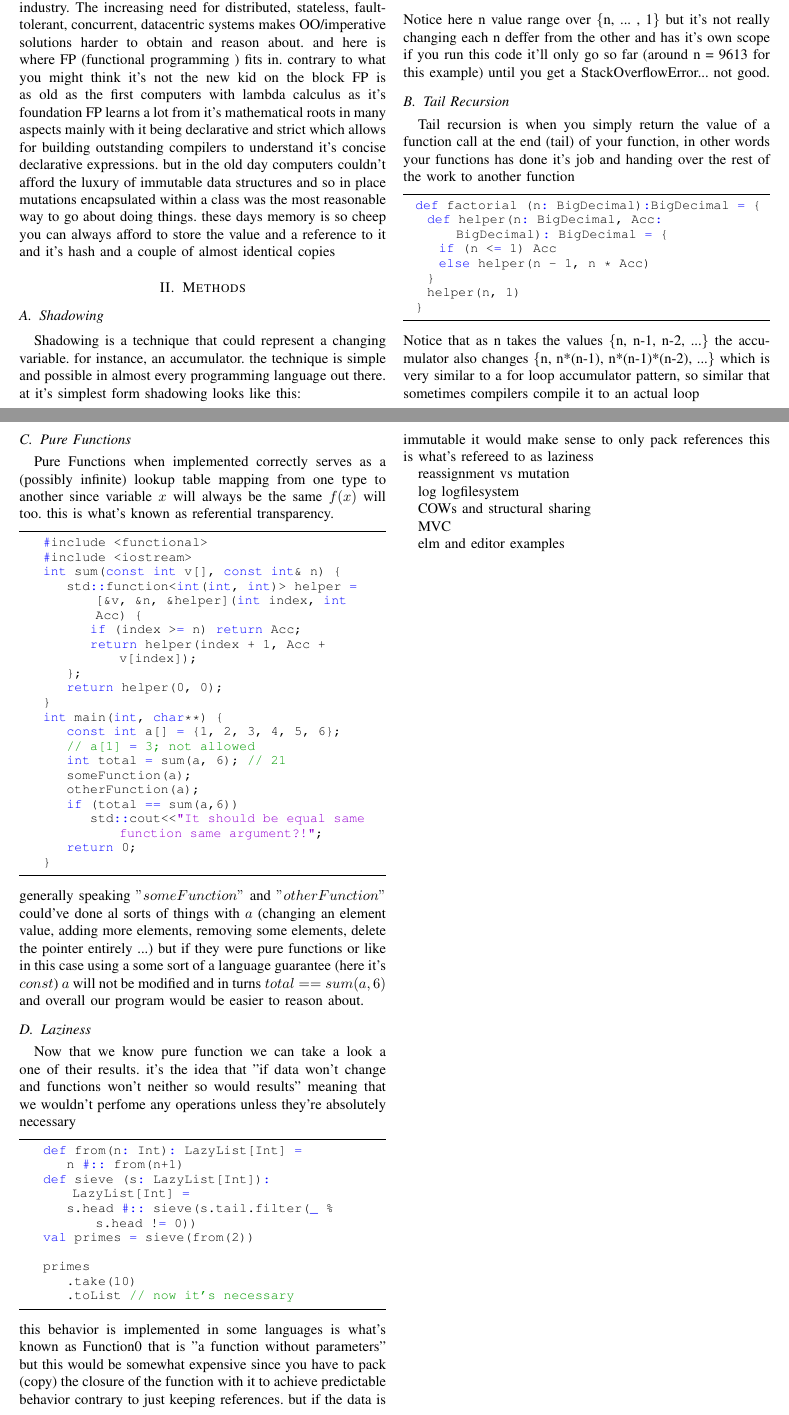
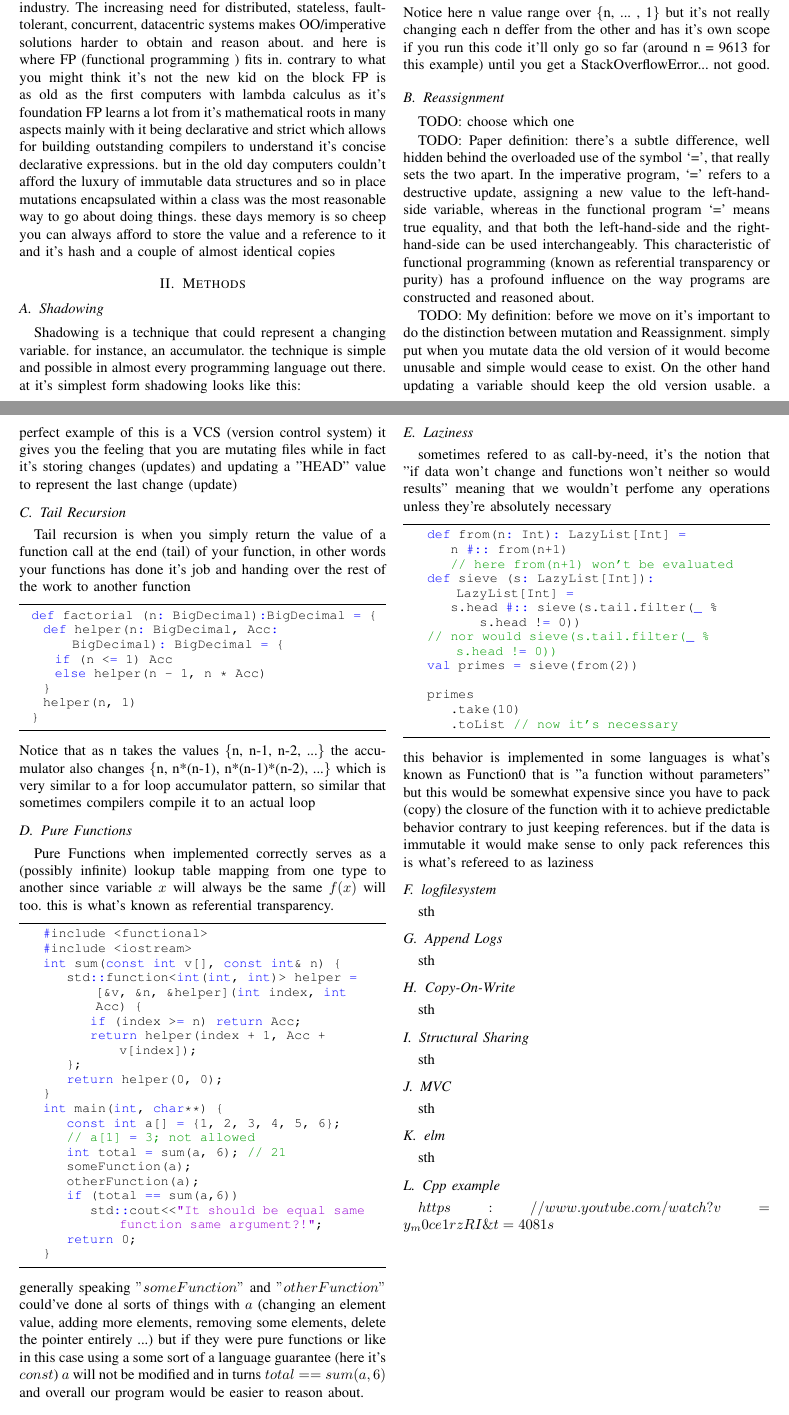
Before and after one commit to NasoohOlabi/Paper-on-Immutability, a LaTeX paper (paper.tex): two parts of pages 1 and 2 of 2, joined at a grey line, cut so that both start at the same text. Compiled offline with pdfLaTeX; a missing font is replaced by an installed copy or a similar font; a LaTeX package or settings file that is missing is left out.

Commit message:
clean up and planning

```diff
--- a/paper.tex
+++ b/paper.tex
@@ -122,6 +122,27 @@ But that's not really useful and even more confusing and very error prone and I'
 Notice here n value range over \{n, ... , 1\} but it's not really changing each n deffer from the other and has it's own scope
 if you run this code it'll only go so far (around  n = 9613 for this example) until you get a StackOverflowError... not good.
 
+\subsection{Reassignment}
+TODO: choose which one
+
+TODO: Paper definition:
+there's a subtle difference, well
+hidden behind the overloaded use of the symbol
+‘=’, that really sets the two apart. In the imperative
+program, ‘=’ refers to a destructive update, assigning
+a new value to the left-hand-side variable,
+whereas in the functional program ‘=’ means true
+equality, and that both the left-hand-side and the right-hand-side can be used interchangeably. This characteristic
+of functional programming (known as referential
+transparency or purity) has a profound influence
+on the way programs are constructed and reasoned
+about.
+
+TODO: My definition:
+before we move on it's important to do the distinction between mutation and Reassignment. simply put when you mutate data the old version of it would become unusable and simple would cease to exist. On the other hand updating a variable should keep the old version usable. a perfect example of this is a VCS (version control system) it gives you the feeling that you are mutating files while in fact it's storing changes (updates) and updating a "HEAD" value to represent the last change (update)
+
+
+
 \subsection{Tail Recursion}
 Tail recursion is when you simply return the value of a function call at the end (tail) of your function, in other words your functions has done it's job and handing over the rest of the work to another function
 \begin{lstlisting}
@@ -165,13 +186,15 @@ Pure Functions when implemented correctly serves as a (possibly infinite) lookup
 generally speaking $"someFunction"$ and $"otherFunction"$ could've done al sorts of things with $a$ (changing an element value, adding more elements, removing some elements, delete the pointer entirely ...) but if they were pure functions or like in this case using a some sort of a language guarantee (here it's $const$) $a$ will not be modified and in turns $total == sum(a,6)$ and overall our program would be easier to reason about.
 
 \subsection{Laziness}
-Now that we know pure function we can take a look a one of their results. it's the idea that "if data won't change and functions won't neither so would results" meaning that we wouldn't perfome any operations unless they're absolutely necessary
+sometimes refered to as call-by-need, it's the notion that "if data won't change and functions won't neither so would results" meaning that we wouldn't perfome any operations unless they're absolutely necessary
 \lstset{style=scala}
 \begin{lstlisting}
     def from(n: Int): LazyList[Int] =
         n #:: from(n+1)
+        // here from(n+1) won't be evaluated
     def sieve (s: LazyList[Int]): LazyList[Int] =
         s.head #:: sieve(s.tail.filter(_ % s.head != 0))
+    // nor would sieve(s.tail.filter(_ % s.head != 0))
     val primes = sieve(from(2))
 
     primes
@@ -181,15 +204,21 @@ Now that we know pure function we can take a look a one of their results. it's t
 \end{lstlisting}
 this behavior is implemented in some languages is what's known as Function0 that is "a function without parameters" but this would be somewhat expensive since you have to pack (copy) the closure of the function with it to achieve predictable behavior contrary to just keeping references. but if the data is immutable it would make sense to only pack references this is what's refereed to as laziness
 
-reassignment vs mutation
 
-log logfilesystem
-
-COWs and structural sharing
-
-MVC
-
-elm and editor examples
+\subsection{logfilesystem}
+sth
+\subsection{Append Logs}
+sth
+\subsection{Copy-On-Write}
+sth
+\subsection{Structural Sharing}
+sth
+\subsection{MVC}
+sth
+\subsection{elm}
+sth
+\subsection{Cpp example}
+$https://www.youtube.com/watch?v=y_m0ce1rzRI\&t=4081s$
 
 
 
```
Also changed, not shown: paper.pdf, paper.tex (4 more changed lines).
